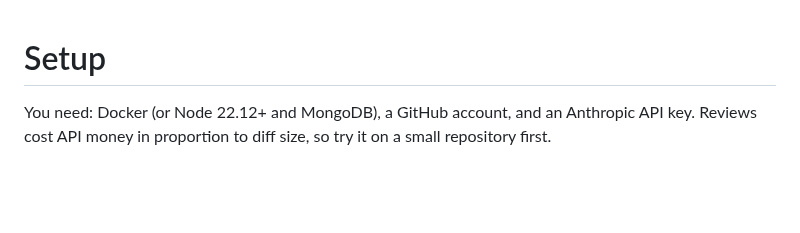
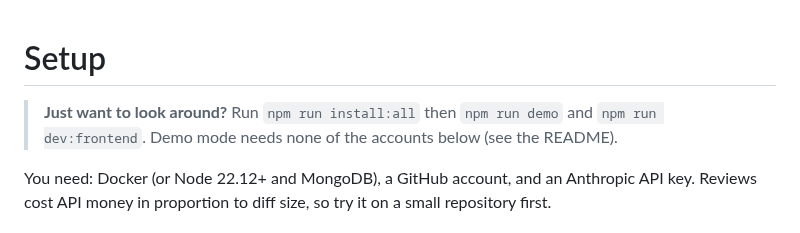
Before and after one commit to Bokka-kartik/PR-Reviewer, a Markdown page: docs/SETUP.md, the part around the change. GitHub-like rendering; blank space fills up the shorter version.

```diff
--- a/docs/SETUP.md
+++ b/docs/SETUP.md
@@ -1,4 +1,6 @@
 # Setup
+
+> **Just want to look around?** Run `npm run install:all` then `npm run demo` and `npm run dev:frontend`. Demo mode needs none of the accounts below (see the README).
 
 You need: Docker (or Node 22.12+ and MongoDB), a GitHub account, and an Anthropic API key. Reviews cost API money
 in proportion to diff size, so try it on a small repository first.
```
Also changed, not shown: .github/pull_request_template.md (added, +14 -0 lines), CONTRIBUTING.md (added, +42 -0 lines), README.md (+24 -0 lines), docs/images/overview-dark.png (added), docs/images/overview-light.png (added), docs/images/review-detail.png (added), docs/images/reviews.png (added), 8 other files.
